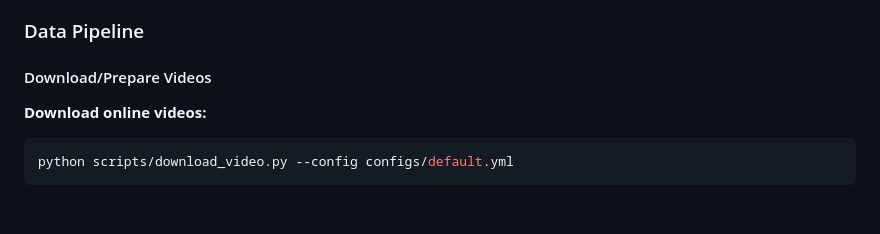
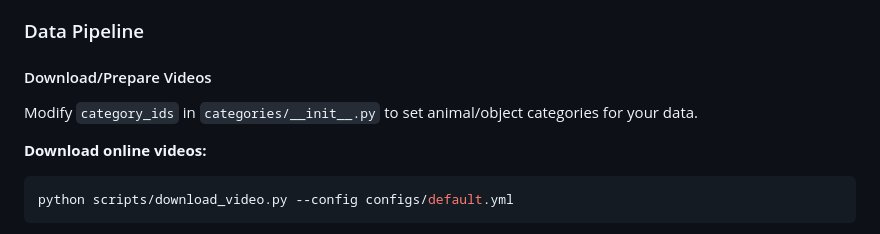
Before and after one commit to briannlongzhao/Animal-in-Motion, a Markdown page: README.md, the part around the change. GitHub-like rendering; blank space fills up the shorter version.

````diff
--- a/README.md
+++ b/README.md
@@ -104,6 +104,8 @@ Or manually download from [Hugging Face](https://huggingface.co/jjiaweiyang/DVT)
 
 #### Download/Prepare Videos
 
+Modify `category_ids` in `categories/__init__.py` to set animal/object categories for your data.
+
 **Download online videos:**
 
 ```shell
````
